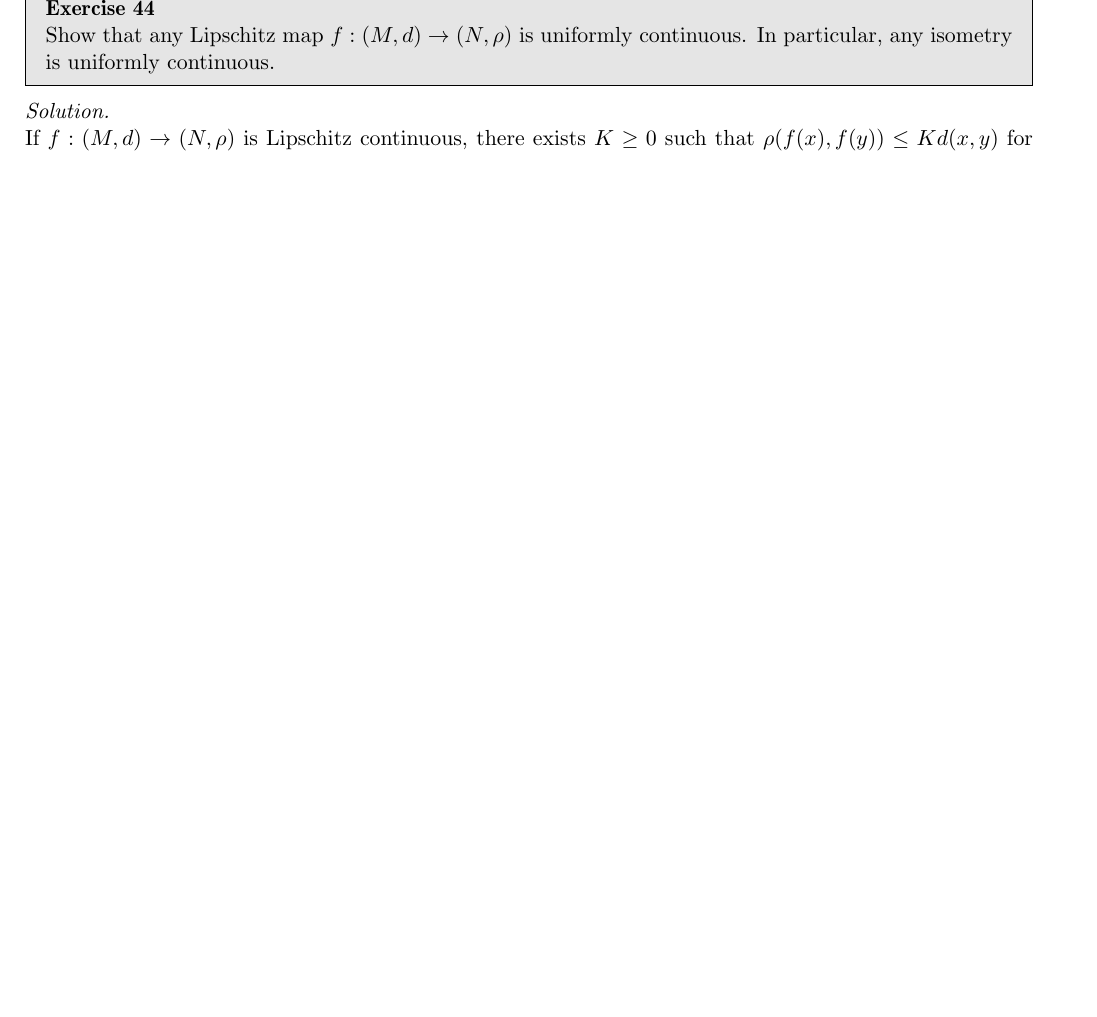
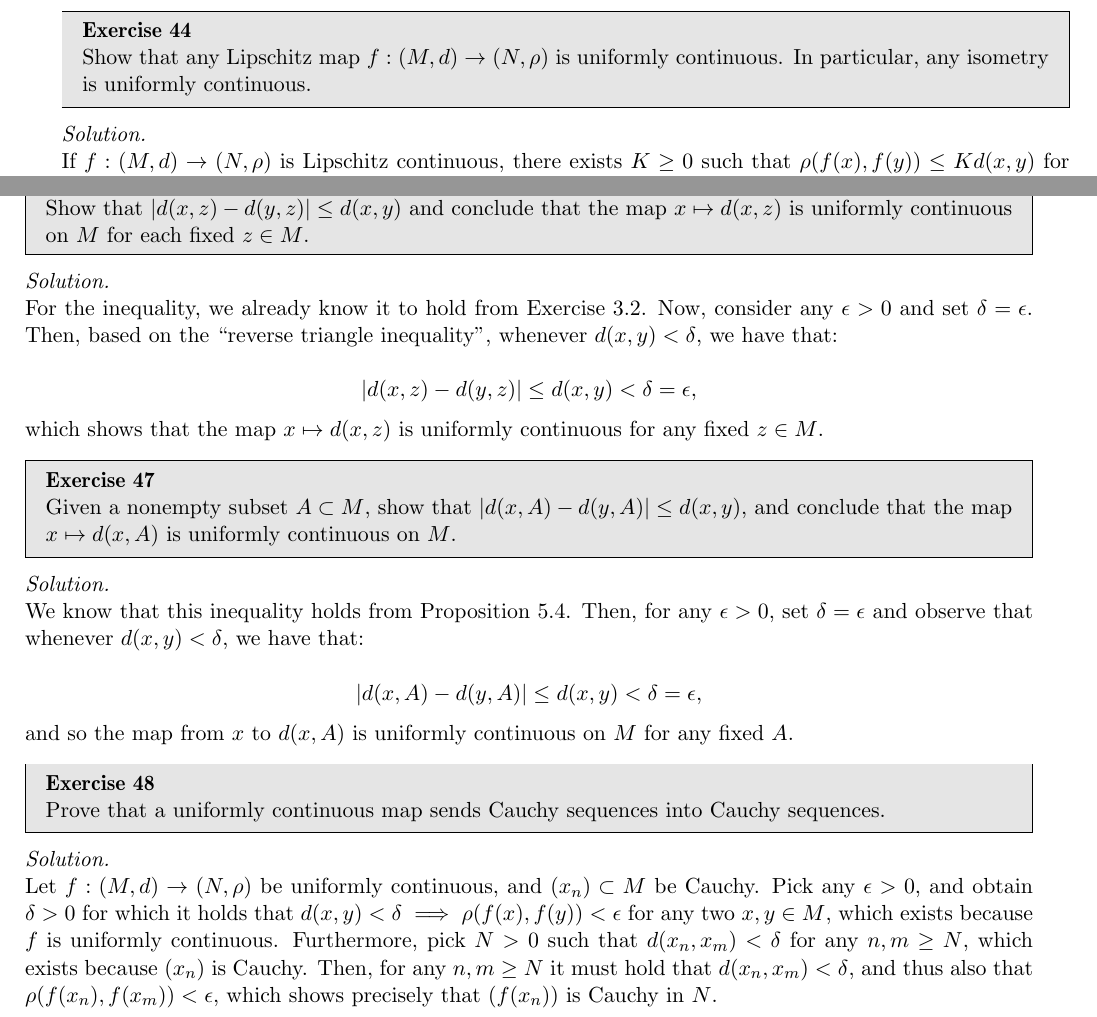
Before and after one commit to geomlyd/math_solutions, a LaTeX thesis (carothers_ra/main.tex, which reads carothers_ra/ch8.tex): part of page 113 of 113 before the commit and two parts of pages 112 and 113 of 113 after it, the two joined at a grey line, cut at the place of the change, the shorter picture padded with empty space. Compiled offline with pdfLaTeX.

Commit message:
Carothers Ex. 8. 46, 8.47, 8.48

```diff
--- a/carothers_ra/ch8.tex
+++ b/carothers_ra/ch8.tex
@@ -710,3 +722,46 @@
     Take any $\epsilon$ and take $\delta = 1/2$.
     Then for any two $x, y \in \mathbb{N}$ such that $\lvert m - n \rvert < \delta$, it vacuously holds that $\lvert f(m) - f(n) \rvert < \epsilon$, since no two natural numbers satisfy $\lvert m - n \rvert < 1/2$ except if $m = n$ (in which case clearly $\lvert f(m) - f(n) \rvert = 0$).
 \end{solution}
+
+\newpage
+
+\begin{exercise}{46}
+    Show that $\lvert d(x, z) - d(y, z) \rvert \leq d(x, y)$ and conclude that the map $x \mapsto d(x, z)$ is uniformly continuous on $M$ for each fixed $z \in M$.
+\end{exercise}
+
+\begin{solution}
+
+    For the inequality, we already know it to hold from Exercise 3.2.
+    Now, consider any $\epsilon > 0$ and set $\delta = \epsilon$.
+    Then, based on the ``reverse triangle inequality'', whenever $d(x, y) < \delta$, we have that:
+
+    \[\lvert d(x, z) - d(y, z) \rvert \leq d(x, y) < \delta = \epsilon,\]
+
+    which shows that the map $x \mapsto d(x, z)$ is uniformly continuous for any fixed $z \in M$.
+\end{solution}
+
+\begin{exercise}{47}
+    Given a nonempty subset $A \subset M$, show that $\lvert d(x, A) - d(y, A) \rvert \leq d(x, y)$, and conclude that the map $x \mapsto d(x, A)$ is uniformly continuous on $M$.
+\end{exercise}
+
+\begin{solution}
+
+    We know that this inequality holds from Proposition 5.4.
+    Then, for any $\epsilon > 0$, set $\delta = \epsilon$ and observe that whenever $d(x, y) < \delta$, we have that:
+
+    \[\lvert d(x, A) - d(y, A) \rvert \leq d(x, y) < \delta = \epsilon,\]
+
+    and so the map from $x$ to $d(x, A)$ is uniformly continuous on $M$ for any fixed $A$.
+\end{solution}
+
+\begin{exercise}{48}
+    Prove that a uniformly continuous map sends Cauchy sequences into Cauchy sequences.
+\end{exercise}
+
+\begin{solution}
+
+    Let $f: (M, d) \rightarrow (N, \rho)$ be uniformly continuous, and $(x_n) \subset M$ be Cauchy.
+    Pick any $\epsilon > 0$, and obtain $\delta > 0$ for which it holds that $d(x, y) < \delta \implies \rho(f(x), f(y)) < \epsilon$ for any two $x, y \in M$, which exists because $f$ is uniformly continuous.
+    Furthermore, pick $N > 0$ such that $d(x_n, x_m) < \delta$ for any $n, m \geq N$, which exists because $(x_n)$ is Cauchy.
+    Then, for any $n, m \geq N$ it must hold that $d(x_n, x_m) < \delta$, and thus also that $\rho(f(x_n), f(x_m)) < \epsilon$, which shows precisely that $(f(x_n))$ is Cauchy in $N$.
+\end{solution}
```
Also changed, not shown: carothers_ra/main.pdf, carothers_ra/ch8.tex (28 more changed lines).
